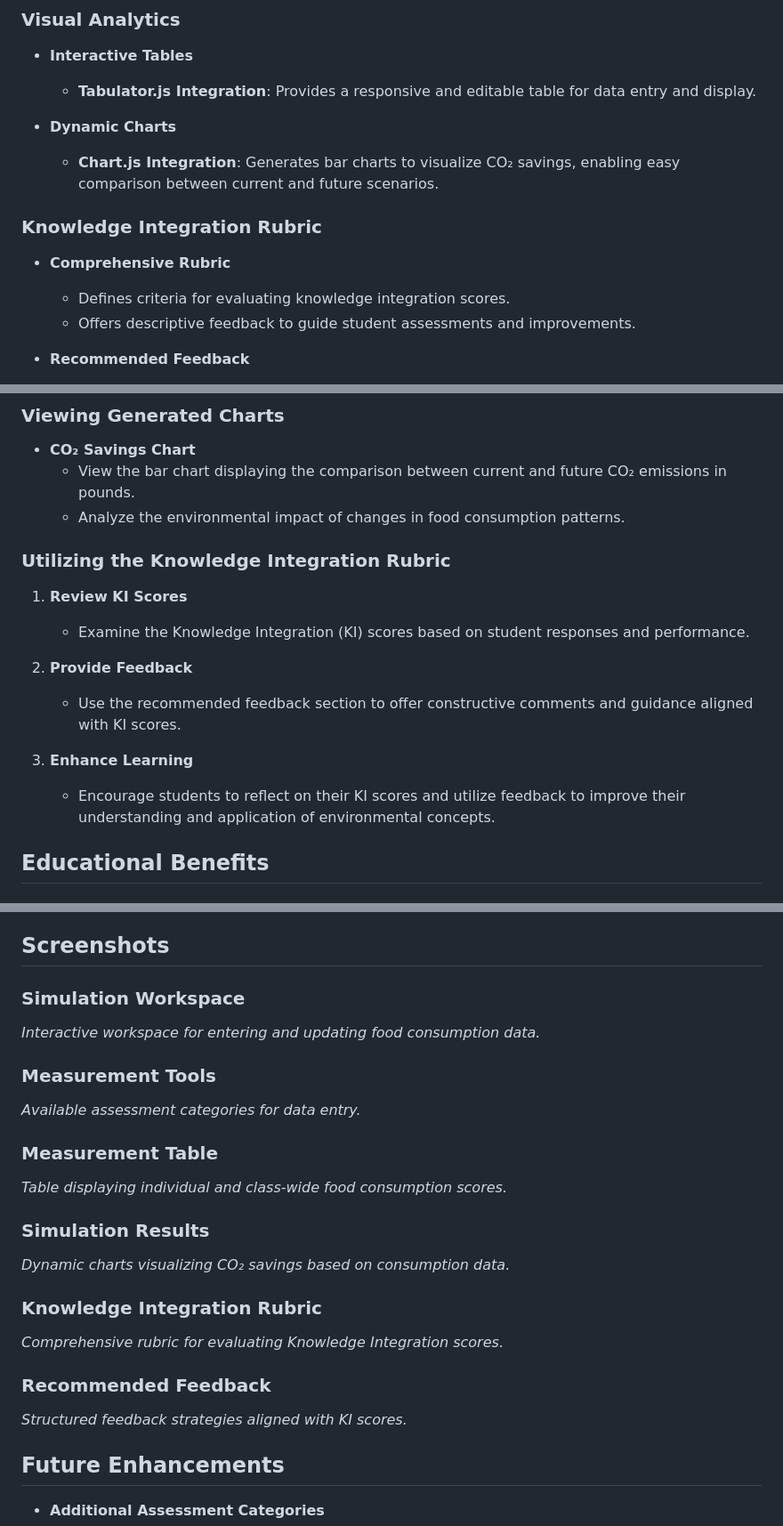
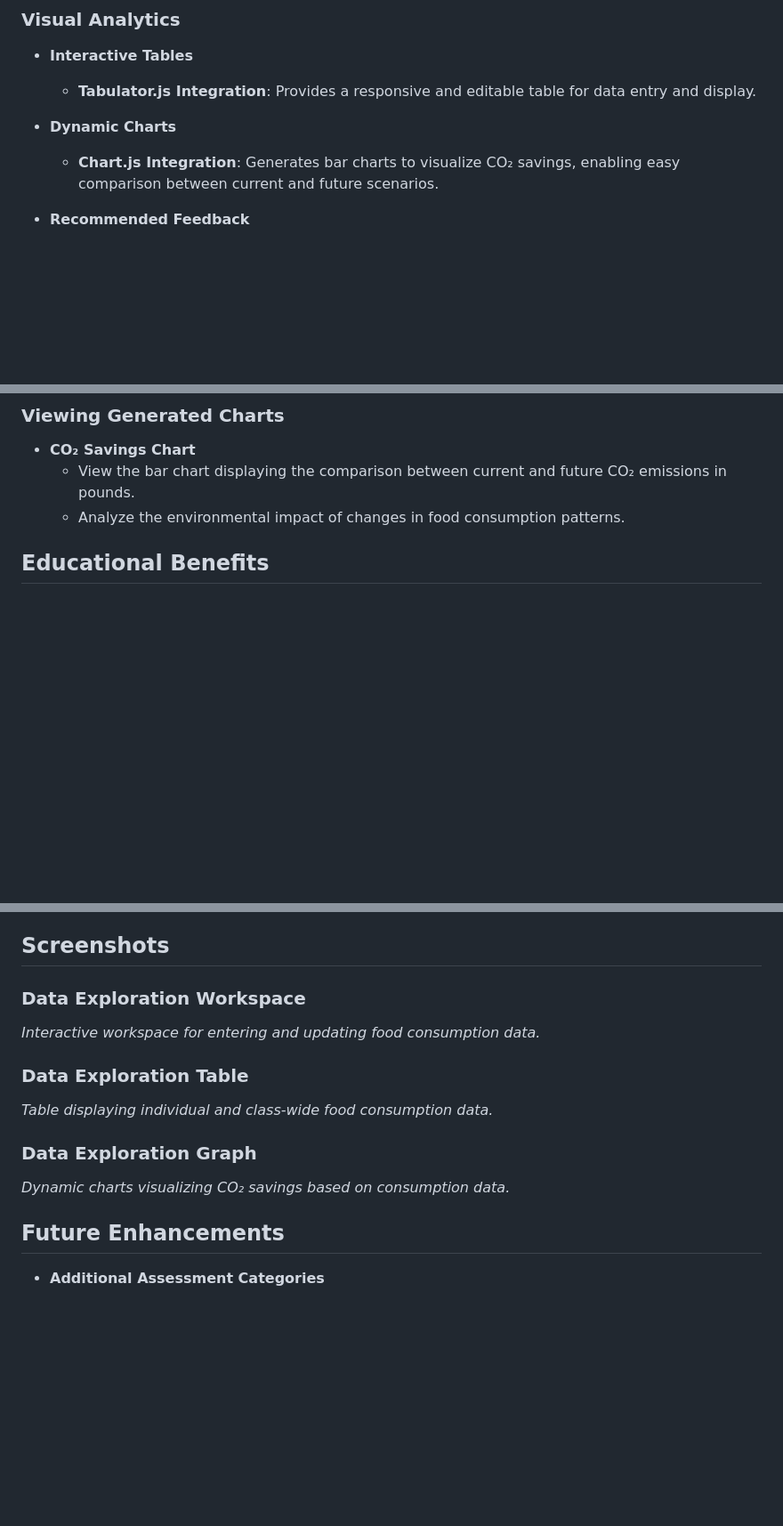
Before and after one commit to Teeba-Obaid/Instructional-Design-Data-Exploration-Tool-for-CO2-Emission, a Markdown page: README.md, 3 parts joined by grey strips. Shown at 89% size. Drawn GitHub-style; blank space fills up the shorter version.

```diff
--- a/README.md
+++ b/README.md
@@ -49,12 +49,6 @@ Designed for educational settings, this tool supports individualized learning as
 - **Dynamic Charts**
   - **Chart.js Integration**: Generates bar charts to visualize CO₂ savings, enabling easy comparison between current and future scenarios.
 
-### Knowledge Integration Rubric
-
-- **Comprehensive Rubric**
-  - Defines criteria for evaluating knowledge integration scores.
-  - Offers descriptive feedback to guide student assessments and improvements.
-
 - **Recommended Feedback**
   - Provides structured feedback strategies aligned with assessment scores.
   - Enhances the quality of feedback, fostering deeper student understanding and engagement.
@@ -88,17 +82,6 @@ Designed for educational settings, this tool supports individualized learning as
 - **CO₂ Savings Chart**
   - View the bar chart displaying the comparison between current and future CO₂ emissions in pounds.
   - Analyze the environmental impact of changes in food consumption patterns.
-
-### Utilizing the Knowledge Integration Rubric
-
-1. **Review KI Scores**
-   - Examine the Knowledge Integration (KI) scores based on student responses and performance.
-
-2. **Provide Feedback**
-   - Use the recommended feedback section to offer constructive comments and guidance aligned with KI scores.
-
-3. **Enhance Learning**
-   - Encourage students to reflect on their KI scores and utilize feedback to improve their understanding and application of environmental concepts.
 
 ## Educational Benefits
 
@@ -138,29 +121,17 @@ Designed for educational settings, this tool supports individualized learning as
 
 ## Screenshots
 
-### Simulation Workspace
+### Data Exploration Workspace
 
 *Interactive workspace for entering and updating food consumption data.*
 
-### Measurement Tools
+### Data Exploration Table
 
-*Available assessment categories for data entry.*
+*Table displaying individual and class-wide food consumption data.*
 
-### Measurement Table
-
-*Table displaying individual and class-wide food consumption scores.*
-
-### Simulation Results
+### Data Exploration Graph
 
 *Dynamic charts visualizing CO₂ savings based on consumption data.*
-
-### Knowledge Integration Rubric
-
-*Comprehensive rubric for evaluating Knowledge Integration scores.*
-
-### Recommended Feedback
-
-*Structured feedback strategies aligned with KI scores.*
 
 ## Future Enhancements
 
```
